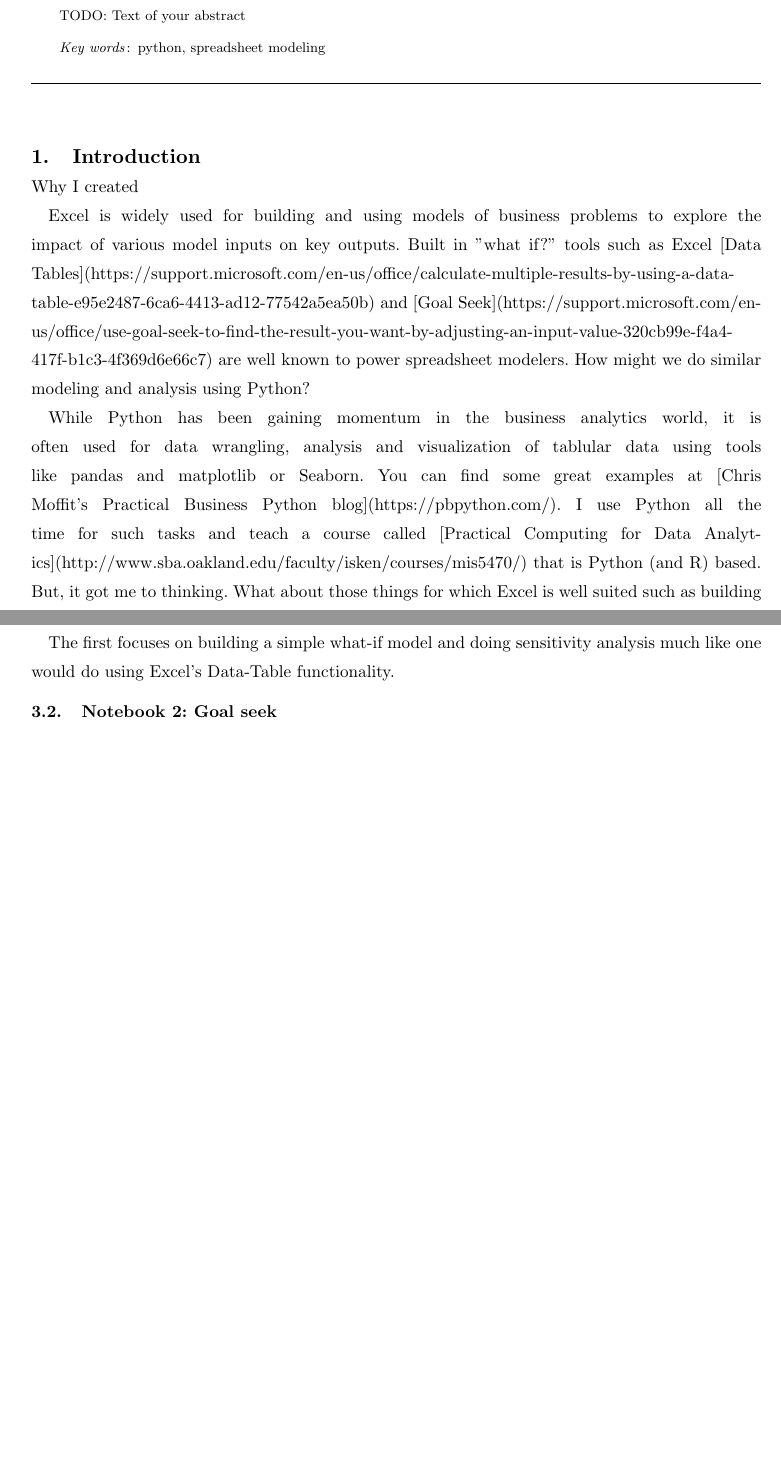
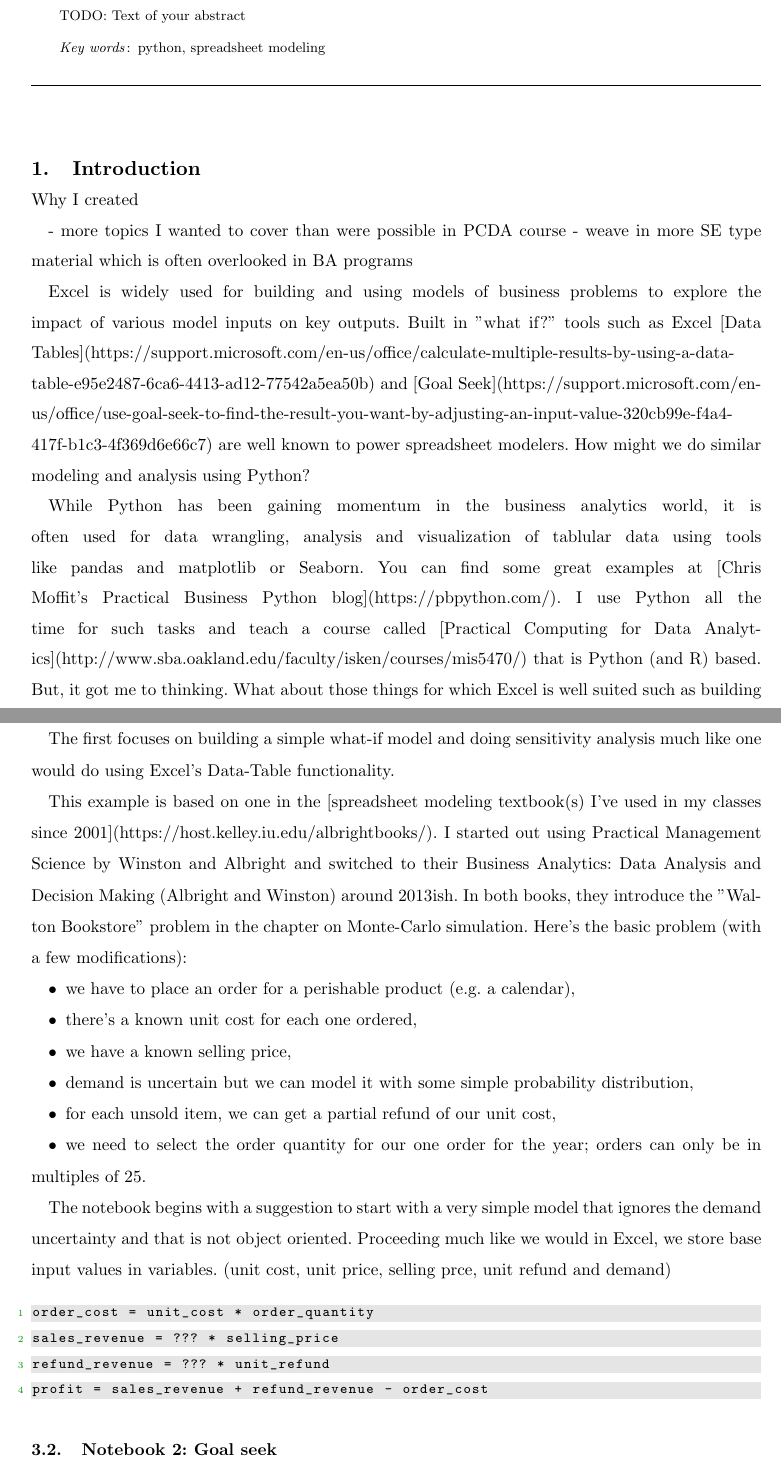
Before and after one commit to misken/python_excel_ite, a LaTeX document (python_excel_ite.tex): two parts of pages 1 and 4 of 4 before the commit and two parts of pages 1 and 4 of 5 after it, joined at a grey line, cut so that both start at the same text, the shorter picture padded with empty space. Compiled offline with pdfLaTeX.

Commit message:
working on nb 1

```diff
--- a/python_excel_ite.tex
+++ b/python_excel_ite.tex
@@ -8,12 +8,41 @@
 %\documentclass[ited,blindrev,copyedit]{informs3}    % spaced for copyediting
 \documentclass[ited,blindrev]{informs3}              % for review, blinded
 
+\usepackage{hyperref}
+\usepackage{listings}
+\usepackage{xcolor}
+
 % If hyperref is used, dvi-to-ps driver of choice must be declared as
 %   an additional option to the \documentstyle. For example
 %\documentclass[dvips,ited]{informs1}      % if dvips is used
 %\documentclass[dvipsone,ited]{informs1}   % if dvipsone is used, etc.
 
 % Private macros here (check that there is no clash with the style)
+\definecolor{LightGray}{gray}{0.9}
+\definecolor{codegreen}{rgb}{0,0.6,0}
+\definecolor{codegray}{rgb}{0.5,0.5,0.5}
+\definecolor{codepurple}{rgb}{0.58,0,0.82}
+\definecolor{backcolour}{rgb}{0.95,0.95,0.92}
+\lstdefinestyle{mystyle}{
+	backgroundcolor=\color{LightGray},
+    commentstyle=\color{codegreen},
+	keywordstyle=\color{magenta},
+	numberstyle=\tiny\color{codegreen},
+	stringstyle=\color{codepurple},
+	basicstyle=\footnotesize\ttfamily,
+	breakatwhitespace=false,
+	breaklines=true,
+	captionpos=b,
+	keepspaces=true,
+	numbers=left,
+	numbersep=5pt,
+	showspaces=false,
+	showstringspaces=false,
+	showtabs=false,
+	tabsize=2
+}
+
+\lstset{style=mystyle}
 
 % Natbib setup for author-year style
 \usepackage{natbib}
@@ -120,3 +149,5 @@ TODO: Text of your abstract % Enter your abstract
 
 Why I created
 
+- more topics I wanted to cover than were possible in PCDA course
+- weave in more SE type material which is often overlooked in BA programs
@@ -163,6 +197,28 @@ There are two overarching learning objectives for this first set of Jupyter note
 
 
 The first focuses on building a simple what-if model and doing sensitivity analysis much like one would do using Excel's Data-Table functionality.
+
+This example is based on one in the [spreadsheet modeling textbook(s) I've used in my classes since 2001](https://host.kelley.iu.edu/albrightbooks/). I started out using Practical Management Science by Winston and Albright and switched to their Business Analytics: Data Analysis and Decision Making (Albright and Winston) around 2013ish. In both books, they introduce the "Walton Bookstore" problem in the chapter on Monte-Carlo simulation. Here's the basic problem (with a few modifications):
+
+\begin{itemize}
+	\item we have to place an order for a perishable product (e.g. a calendar),
+	\item there's a known unit cost for each one ordered,
+	\item we have a known selling price,
+	\item demand is uncertain but we can model it with some simple probability distribution,
+	\item for each unsold item, we can get a partial refund of our unit cost,
+	\item we need to select the order quantity for our one order for the year; orders can only be in multiples of 25.
+\end{itemize}
+
+
+
+The notebook begins with a suggestion to start with a very simple model that ignores the demand uncertainty and that is not object oriented. Proceeding much like we would in Excel, we store base input values in variables. (unit cost, unit price, selling prce, unit refund and demand)
+
+\begin{lstlisting}[language=Python]
+order_cost = unit_cost * order_quantity
+sales_revenue = ??? * selling_price
+refund_revenue = ??? * unit_refund
+profit = sales_revenue + refund_revenue - order_cost
+\end{lstlisting}
 
 \subsection{Notebook 2: Goal seek}
 
```
Also changed, not shown: python_excel_ite.tex (5 more changed lines).
